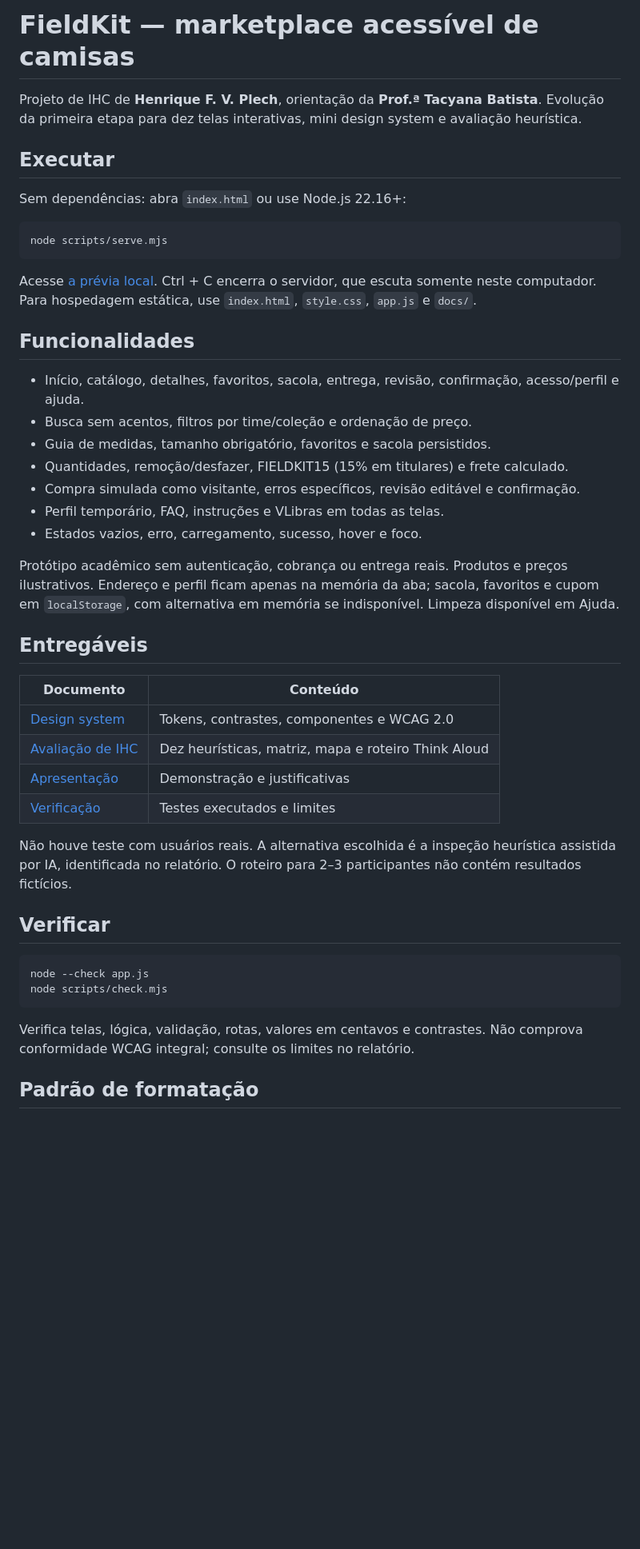
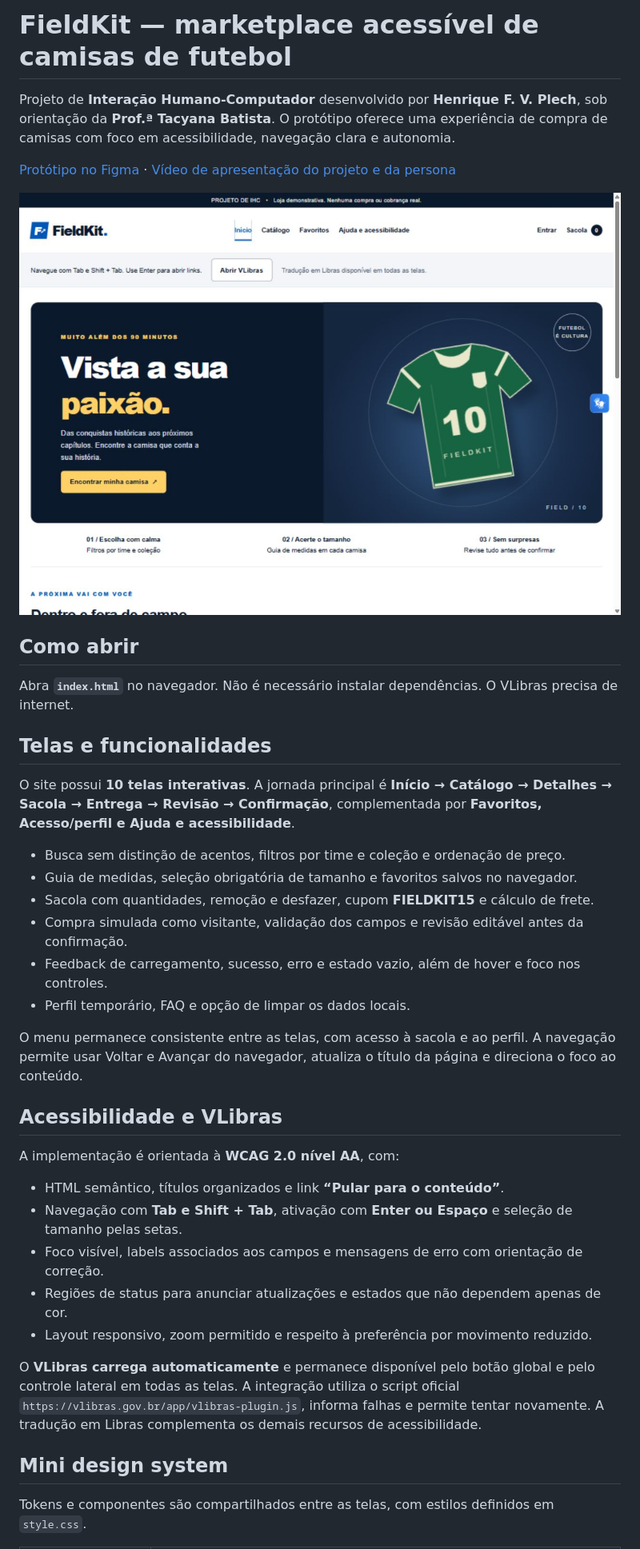
Before and after one commit to henriqueplech/camisas_IHC, a Markdown page: README.md, the part around one of its changes. Shown at 80% size. GitHub-like rendering; blank space fills up the shorter version.

Commit message:
Readme 2av

````diff
--- a/README.md
+++ b/README.md
@@ -1,48 +1,41 @@
-# FieldKit — marketplace acessível de camisas
+# FieldKit — marketplace acessível de camisas de futebol
 
-Projeto de IHC de **Henrique F. V. Plech**, orientação da **Prof.ª Tacyana Batista**. Evolução da primeira etapa para dez telas interativas, mini design system e avaliação heurística.
+Projeto de **Interação Humano-Computador** desenvolvido por **Henrique F. V. Plech**, sob orientação da **Prof.ª Tacyana Batista**. O protótipo oferece uma experiência de compra de camisas com foco em acessibilidade, navegação clara e autonomia.
 
-## Executar
+[Protótipo no Figma](https://www.figma.com/design/Oe43KaqWU07EfdmDhc6ijN/IHC---HenriqueFVPlech?node-id=1-2) · [Vídeo de apresentação do projeto e da persona](https://youtu.be/6fTX0vEiDGA)
 
-Sem dependências: abra `index.html` ou use Node.js 22.16+:
+![Página inicial da FieldKit com VLibras](docs/evidencias/previa.png)
 
-```powershell
-node scripts/serve.mjs
-```
+## Como abrir
 
-Acesse [a prévia local](http://localhost:4173). Ctrl + C encerra o servidor, que escuta somente neste computador. Para hospedagem estática, use `index.html`, `style.css`, `app.js` e `docs/`.
+Abra **`index.html`** no navegador. Não é necessário instalar dependências. O VLibras precisa de internet.
 
-## Funcionalidades
+## Telas e funcionalidades
 
-- Início, catálogo, detalhes, favoritos, sacola, entrega, revisão, confirmação, acesso/perfil e ajuda.
-- Busca sem acentos, filtros por time/coleção e ordenação de preço.
-- Guia de medidas, tamanho obrigatório, favoritos e sacola persistidos.
-- Quantidades, remoção/desfazer, FIELDKIT15 (15% em titulares) e frete calculado.
-- Compra simulada como visitante, erros específicos, revisão editável e confirmação.
-- Perfil temporário, FAQ, instruções e VLibras em todas as telas.
-- Estados vazios, erro, carregamento, sucesso, hover e foco.
+O site possui **10 telas interativas**. A jornada principal é **Início → Catálogo → Detalhes → Sacola → Entrega → Revisão → Confirmação**, complementada por **Favoritos, Acesso/perfil e Ajuda e acessibilidade**.
 
-Protótipo acadêmico sem autenticação, cobrança ou entrega reais. Produtos e preços ilustrativos. Endereço e perfil ficam apenas na memória da aba; sacola, favoritos e cupom em `localStorage`, com alternativa em memória se indisponível. Limpeza disponível em Ajuda.
+- Busca sem distinção de acentos, filtros por time e coleção e ordenação de preço.
+- Guia de medidas, seleção obrigatória de tamanho e favoritos salvos no navegador.
+- Sacola com quantidades, remoção e desfazer, cupom **FIELDKIT15** e cálculo de frete.
+- Compra simulada como visitante, validação dos campos e revisão editável antes da confirmação.
+- Feedback de carregamento, sucesso, erro e estado vazio, além de hover e foco nos controles.
+- Perfil temporário, FAQ e opção de limpar os dados locais.
 
-## Entregáveis
+O menu permanece consistente entre as telas, com acesso à sacola e ao perfil. A navegação permite usar Voltar e Avançar do navegador, atualiza o título da página e direciona o foco ao conteúdo.
 
-| Documento                                 | Conteúdo                                            |
-| ----------------------------------------- | --------------------------------------------------- |
-| [Design system](docs/DESIGN-SYSTEM.md)    | Tokens, contrastes, componentes e WCAG 2.0          |
-| [Avaliação de IHC](docs/AVALIACAO-IHC.md) | Dez heurísticas, matriz, mapa e roteiro Think Aloud |
-| [Apresentação](docs/APRESENTACAO.md)      | Demonstração e justificativas                       |
-| [Verificação](docs/VERIFICACAO.md)        | Testes executados e limites                         |
+## Acessibilidade e VLibras
 
-Não houve teste com usuários reais. A alternativa escolhida é a inspeção heurística assistida por IA, identificada no relatório. O roteiro para 2–3 participantes não contém resultados fictícios.
+A implementação é orientada à **WCAG 2.0 nível AA**, com:
 
-## Verificar
+- HTML semântico, títulos organizados e link **“Pular para o conteúdo”**.
+- Navegação com **Tab e Shift + Tab**, ativação com **Enter ou Espaço** e seleção de tamanho pelas setas.
+- Foco visível, labels associados aos campos e mensagens de erro com orientação de correção.
+- Regiões de status para anunciar atualizações e estados que não dependem apenas de cor.
+- Layout responsivo, zoom permitido e respeito à preferência por movimento reduzido.
 
-```powershell
-node --check app.js
-node scripts/check.mjs
-```
+O **VLibras carrega automaticamente** e permanece disponível pelo botão global e pelo controle lateral em todas as telas. A integração utiliza o script oficial `https://vlibras.gov.br/app/vlibras-plugin.js`, informa falhas e permite tentar novamente. A tradução em Libras complementa os demais recursos de acessibilidade.
 
-Verifica telas, lógica, validação, rotas, valores em centavos e contrastes. Não comprova conformidade WCAG integral; consulte os limites no relatório.
+## Mini design system
 
-## Padrão de formatação
+Tokens e componentes são compartilhados entre as telas, com estilos definidos em `style.css`.
 
````
Also changed, not shown: other parts of README.md (+23 -20 lines).
